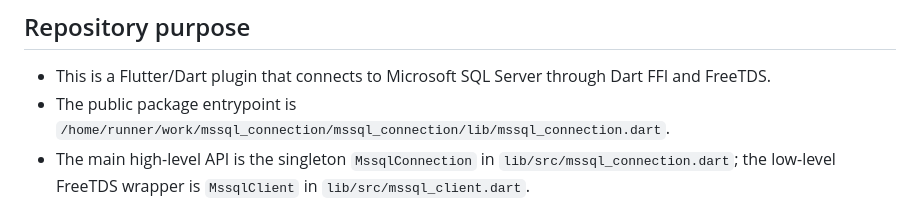
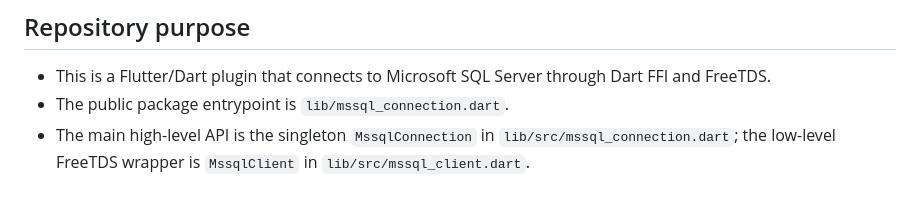
Before and after one commit to Hiteshdon/mssql_connection, a Markdown page: .github/copilot-instructions.md, the part around the change. Drawn GitHub-style.

Commit message:
Use relative path in Copilot instructions
Agent-Logs-Url: https://github.com/Hiteshdon/mssql_connection/sessions/601cecf3-2e2d-40b9-9a73-8093fec9cdfd

Co-authored-by: Hiteshdon <32347314+Hiteshdon@users.noreply.github.com>

```diff
--- a/.github/copilot-instructions.md
+++ b/.github/copilot-instructions.md
@@ -2,7 +2,7 @@
 
 ## Repository purpose
 - This is a Flutter/Dart plugin that connects to Microsoft SQL Server through Dart FFI and FreeTDS.
-- The public package entrypoint is `/home/runner/work/mssql_connection/mssql_connection/lib/mssql_connection.dart`.
+- The public package entrypoint is `lib/mssql_connection.dart`.
 - The main high-level API is the singleton `MssqlConnection` in `lib/src/mssql_connection.dart`; the low-level FreeTDS wrapper is `MssqlClient` in `lib/src/mssql_client.dart`.
 
 ## Important architecture
```
